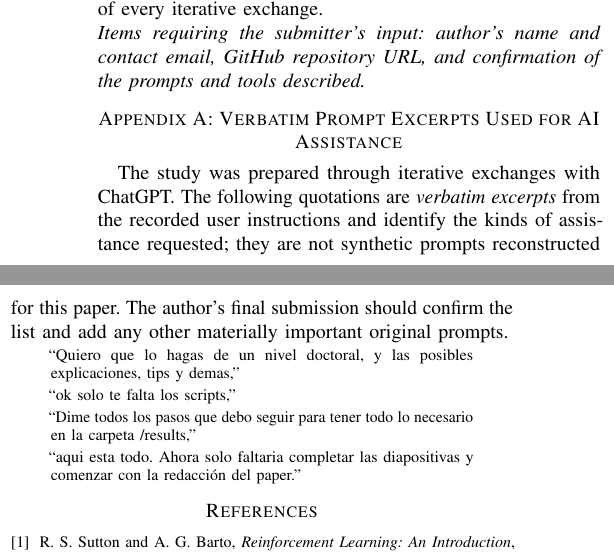
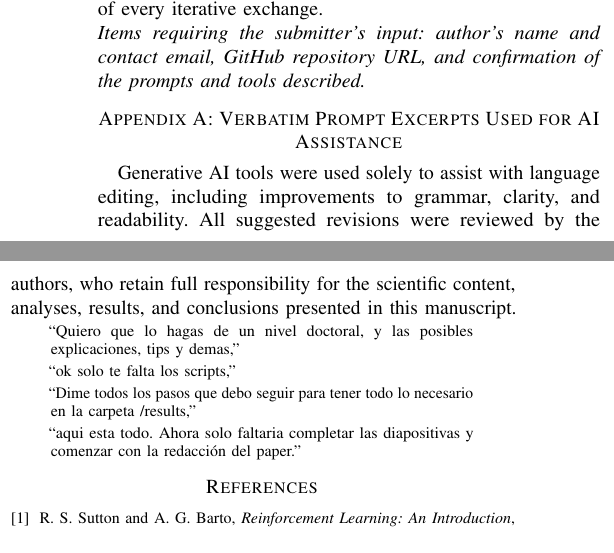
Before and after one commit to cris18274/Proyecto01-RL-DQN, a LaTeX paper (report/paper_rl_dqn_revisado.tex): two parts of the columns of page 7 of 7, joined at a grey line, cut so that both start at the same text. Compiled offline with pdfLaTeX.

Commit message:
Update paper_rl_dqn_revisado.tex

```diff
--- a/report/paper_rl_dqn_revisado.tex
+++ b/report/paper_rl_dqn_revisado.tex
@@ -257,7 +257,7 @@ Generative AI (ChatGPT) assisted with initial Python/PyTorch code scaffolding, c
 
 
 \section*{Appendix A: Verbatim Prompt Excerpts Used for AI Assistance}
-The study was prepared through iterative exchanges with ChatGPT. The following quotations are \emph{verbatim excerpts} from the recorded user instructions and identify the kinds of assistance requested; they are not synthetic prompts reconstructed for this paper. The author's final submission should confirm the list and add any other materially important original prompts.
+Generative AI tools were used solely to assist with language editing, including improvements to grammar, clarity, and readability. All suggested revisions were reviewed by the authors, who retain full responsibility for the scientific content, analyses, results, and conclusions presented in this manuscript.
 
 \begin{quote}\footnotesize
 ``Quiero que lo hagas de un nivel doctoral, y las posibles explicaciones, tips y demas,''\\[2pt]
```
